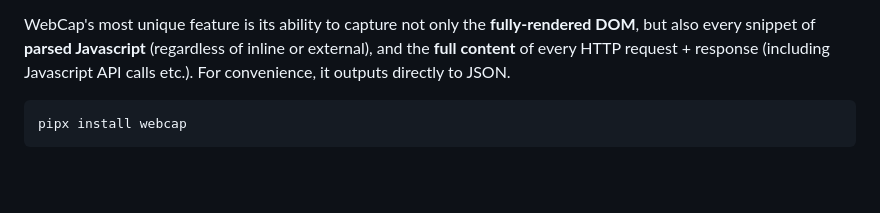
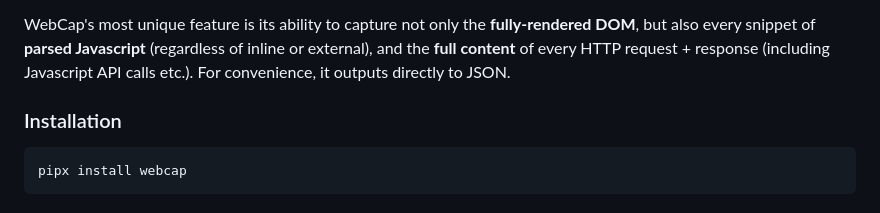
Before and after one commit to securifera/webcap, a Markdown page: README.md, the part around the change. Rendered like a GitHub page; blank space fills up the shorter version.

````diff
--- a/README.md
+++ b/README.md
@@ -5,6 +5,8 @@
 **WebCap** is an extremely lightweight headless browser tool. It doesn't require Selenium, Playwright, Puppeteer, or any other browser automation framework; all it needs is a working Chrome installation.
 
 WebCap's most unique feature is its ability to capture not only the **fully-rendered DOM**, but also every snippet of **parsed Javascript** (regardless of inline or external), and the **full content** of every HTTP request + response (including Javascript API calls etc.). For convenience, it outputs directly to JSON.
+
+### Installation
 
 ```bash
 pipx install webcap
````
